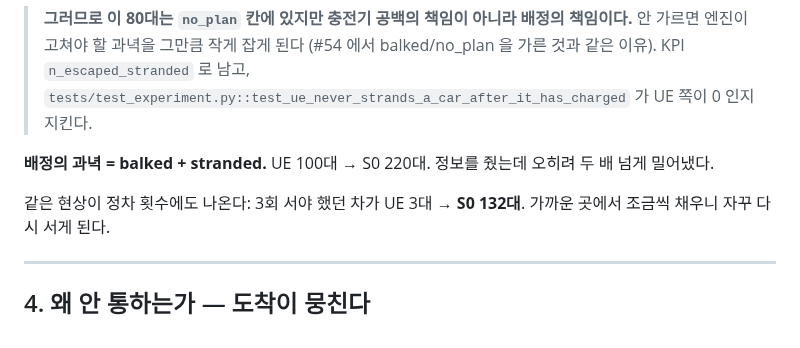
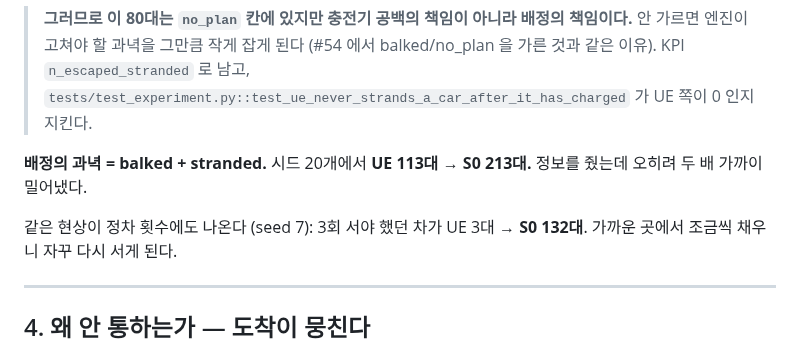
Before and after one commit to yoon3660/Capstone_2026, a Markdown page: docs/s0.md, the part around one of its changes. Drawn GitHub-style.

```diff
--- a/docs/s0.md
+++ b/docs/s0.md
@@ -126,10 +148,10 @@ S0 는 **제 충전시간은 정확히 안다.** 큐가 쓰는 `charge_time_min`
 > `tests/test_experiment.py::test_ue_never_strands_a_car_after_it_has_charged` 가
 > UE 쪽이 0 인지 지킨다.
 
-**배정의 과녁 = balked + stranded.** UE 100대 → S0 220대. 정보를 줬는데 오히려
-두 배 넘게 밀어냈다.
+**배정의 과녁 = balked + stranded.** 시드 20개에서 **UE 113대 → S0 213대.**
+정보를 줬는데 오히려 두 배 가까이 밀어냈다.
 
-같은 현상이 정차 횟수에도 나온다: 3회 서야 했던 차가 UE 3대 → **S0 132대**.
+같은 현상이 정차 횟수에도 나온다 (seed 7): 3회 서야 했던 차가 UE 3대 → **S0 132대**.
 가까운 곳에서 조금씩 채우니 자꾸 다시 서게 된다.
 
 ---
```
Also changed, not shown: other parts of docs/s0.md (+40 -18 lines), docs/dev_log.md (+21 -13 lines), docs/figures/s0_vs_ue_heatmap.png (added), 2 other files.
